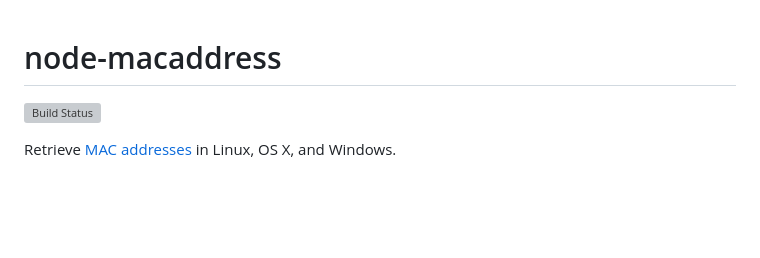
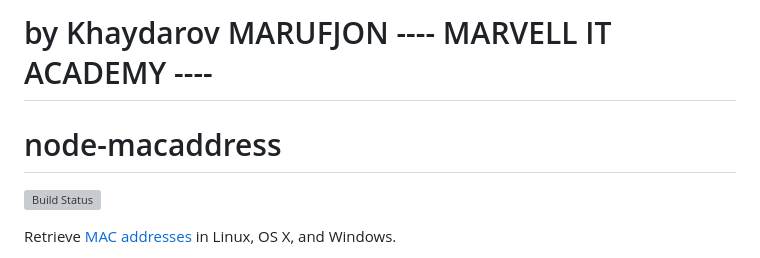
Before and after one commit to XaydarovMarufjon/get-MACADDRESS-node-and-express-js-, a Markdown page: README.md, the part around the change. GitHub-like rendering; blank space fills up the shorter version; grey boxes are pictures that could not be loaded.

Commit message:
push all codes

```diff
--- a/README.md
+++ b/README.md
@@ -1,5 +1,7 @@
+by Khaydarov MARUFJON      ---- MARVELL IT ACADEMY ----
+===============
 node-macaddress
-===============
+=====
 
 [![Build Status](https://travis-ci.org/scravy/node-macaddress.svg?branch=master)](https://travis-ci.org/scravy/node-macaddress)
 
```
